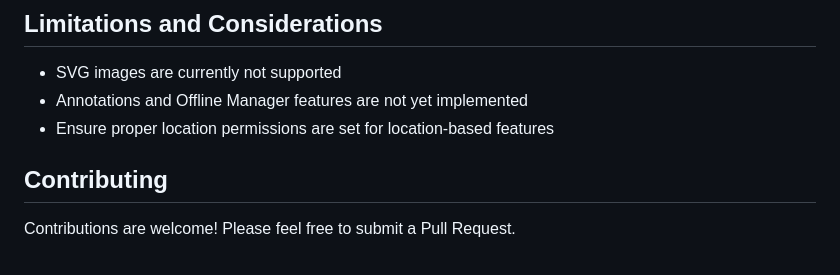
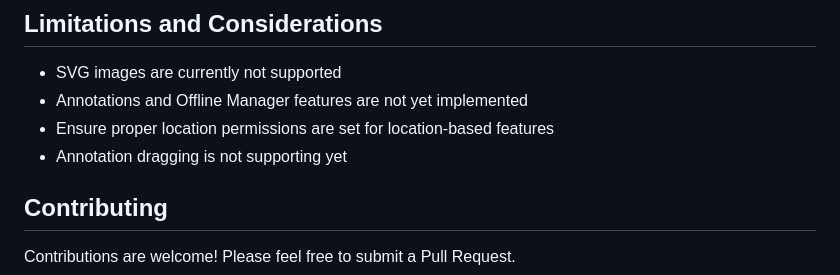
Before and after one commit to jesussmile/naxalibre, a Markdown page: README.md, the part around the change. Rendered like a GitHub page.

```diff
--- a/README.md
+++ b/README.md
@@ -289,6 +289,7 @@ await _controller.addStyleImage<NetworkStyleImage>(
 - SVG images are currently not supported
 - Annotations and Offline Manager features are not yet implemented
 - Ensure proper location permissions are set for location-based features
+- Annotation dragging is not supporting yet
 
 ## Contributing
 
```
